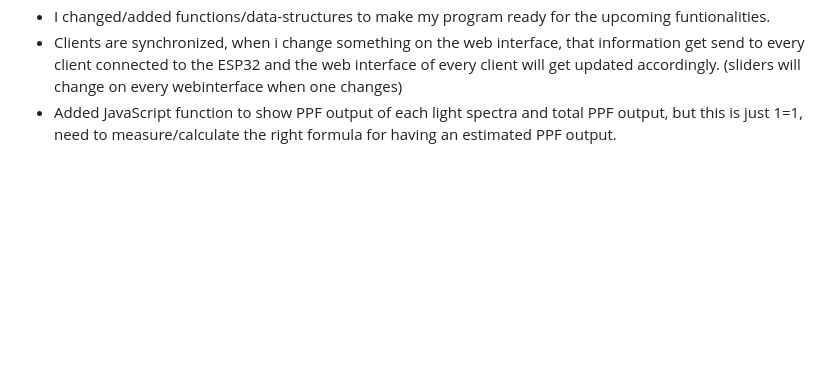
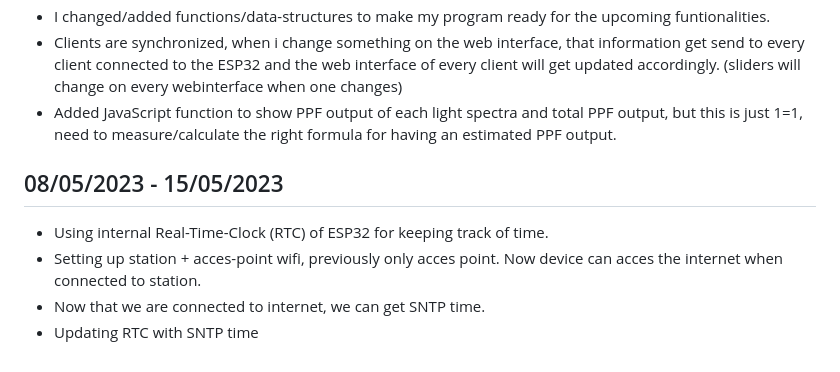
Before and after one commit to CasTruyers/PXL_LED_ResearchSystem, a Markdown page: docs/weeklyReport.md, the part around the change. Drawn GitHub-style; blank space fills up the shorter version.

```diff
--- a/docs/weeklyReport.md
+++ b/docs/weeklyReport.md
@@ -156,3 +156,10 @@ On Friday 28/04 I had a teams meeting for mid-term evaluation of the project.
 - I changed/added functions/data-structures to make my program ready for the upcoming funtionalities.
 - Clients are synchronized, when i change something on the web interface, that information get send to every client connected to the ESP32 and the web interface of every client will get updated accordingly. (sliders will change on every webinterface when one changes)
 - Added JavaScript function to show PPF output of each light spectra and total PPF output, but this is just 1=1, need to measure/calculate the right formula for having an estimated PPF output.
+
+## 08/05/2023 - 15/05/2023 <a name="15/05/2023"></a>
+
+- Using internal Real-Time-Clock (RTC) of ESP32 for keeping track of time.
+- Setting up station + acces-point wifi, previously only acces point. Now device can acces the internet when connected to station.
+- Now that we are connected to internet, we can get SNTP time.
+- Updating RTC with SNTP time
```
